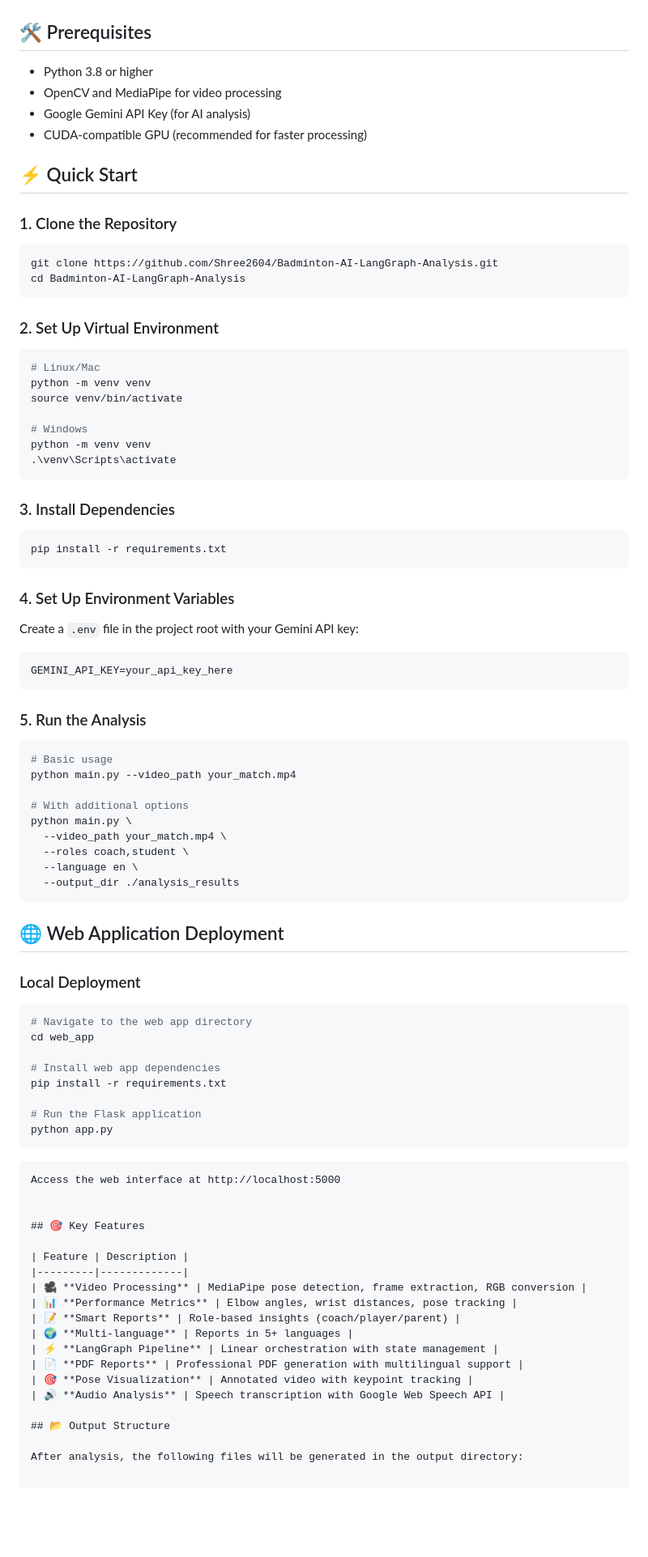
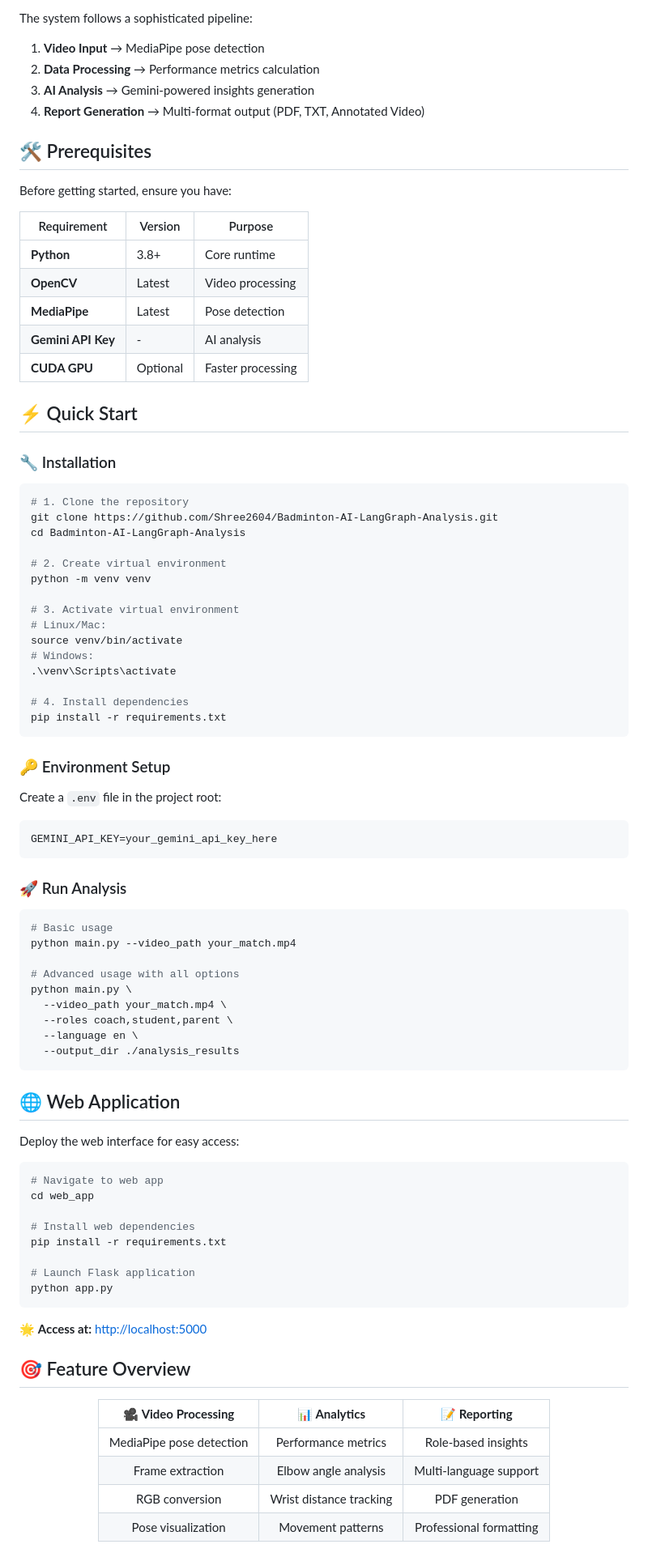
Before and after one commit to Shree2604/Badminton-AI-LangGraph-Analysis, a Markdown page: README.md, the part around one of its changes. Shown at 81% size. Rendered like a GitHub page; blank space fills up the shorter version.

````diff
--- a/README.md
+++ b/README.md
@@ -31,88 +47,100 @@ Transform your badminton videos into detailed performance insights with:
 </div>
+
+The system follows a sophisticated pipeline:
+1. **Video Input** → MediaPipe pose detection
+2. **Data Processing** → Performance metrics calculation
+3. **AI Analysis** → Gemini-powered insights generation
+4. **Report Generation** → Multi-format output (PDF, TXT, Annotated Video)
+
+
 
 ## 🛠️ Prerequisites
 
-- Python 3.8 or higher
-- OpenCV and MediaPipe for video processing
-- Google Gemini API Key (for AI analysis)
-- CUDA-compatible GPU (recommended for faster processing)
+Before getting started, ensure you have:
+
+| Requirement | Version | Purpose |
+|-------------|---------|---------|
+| **Python** | 3.8+ | Core runtime |
+| **OpenCV** | Latest | Video processing |
+| **MediaPipe** | Latest | Pose detection |
+| **Gemini API Key** | - | AI analysis |
+| **CUDA GPU** | Optional | Faster processing |
+
+
 
 ## ⚡ Quick Start
 
-### 1. Clone the Repository
+### 🔧 Installation
+
 ```bash
+# 1. Clone the repository
 git clone https://github.com/Shree2604/Badminton-AI-LangGraph-Analysis.git
 cd Badminton-AI-LangGraph-Analysis
-```
 
-### 2. Set Up Virtual Environment
-```bash
-# Linux/Mac
+# 2. Create virtual environment
 python -m venv venv
+
+# 3. Activate virtual environment
+# Linux/Mac:
 source venv/bin/activate
+# Windows:
+.\venv\Scripts\activate
 
-# Windows
-python -m venv venv
-.\venv\Scripts\activate
-```
-
-### 3. Install Dependencies
-```bash
+# 4. Install dependencies
 pip install -r requirements.txt
 ```
 
-### 4. Set Up Environment Variables
-Create a `.env` file in the project root with your Gemini API key:
-```bash
-GEMINI_API_KEY=your_api_key_here
+### 🔑 Environment Setup
+
+Create a `.env` file in the project root:
+
+```env
+GEMINI_API_KEY=your_gemini_api_key_here
 ```
 
-### 5. Run the Analysis
+### 🚀 Run Analysis
+
 ```bash
 # Basic usage
 python main.py --video_path your_match.mp4
 
-# With additional options
+# Advanced usage with all options
 python main.py \
   --video_path your_match.mp4 \
-  --roles coach,student \
+  --roles coach,student,parent \
   --language en \
   --output_dir ./analysis_results
 ```
 
-## 🌐 Web Application Deployment
 
-### Local Deployment
+
+## 🌐 Web Application
+
+Deploy the web interface for easy access:
 
 ```bash
-# Navigate to the web app directory
+# Navigate to web app
 cd web_app
 
-# Install web app dependencies
+# Install web dependencies
 pip install -r requirements.txt
 
-# Run the Flask application
+# Launch Flask application
 python app.py
 ```
 
-```
-Access the web interface at http://localhost:5000
+🌟 **Access at:** [http://localhost:5000](http://localhost:5000)
 
 
-## 🎯 Key Features
 
-| Feature | Description |
-|---------|-------------|
-| 🎥 **Video Processing** | MediaPipe pose detection, frame extraction, RGB conversion |
-| 📊 **Performance Metrics** | Elbow angles, wrist distances, pose tracking |
-| 📝 **Smart Reports** | Role-based insights (coach/player/parent) |
-| 🌍 **Multi-language** | Reports in 5+ languages |
-| ⚡ **LangGraph Pipeline** | Linear orchestration with state management |
-| 📄 **PDF Reports** | Professional PDF generation with multilingual support |
-| 🎯 **Pose Visualization** | Annotated video with keypoint tracking |
-| 🔊 **Audio Analysis** | Speech transcription with Google Web Speech API |
+## 🎯 Feature Overview
 
-## 📂 Output Structure
+<div align="center">
 
-After analysis, the following files will be generated in the output directory:
+| 🎥 **Video Processing** | 📊 **Analytics** | 📝 **Reporting** |
+|:----------------------:|:----------------:|:----------------:|
+| MediaPipe pose detection | Performance metrics | Role-based insights |
+| Frame extraction | Elbow angle analysis | Multi-language support |
+| RGB conversion | Wrist distance tracking | PDF generation |
+| Pose visualization | Movement patterns | Professional formatting |
 
````
Also changed, not shown: other parts of README.md (+70 -59 lines).
